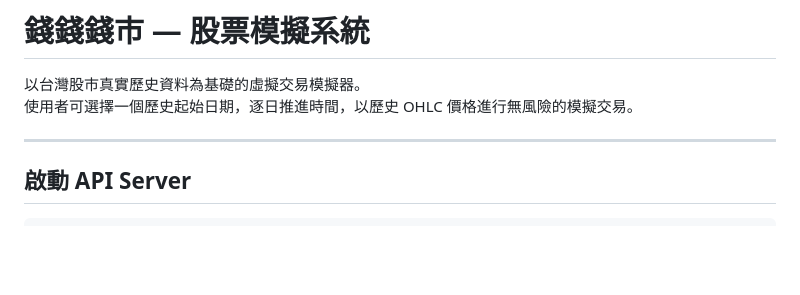
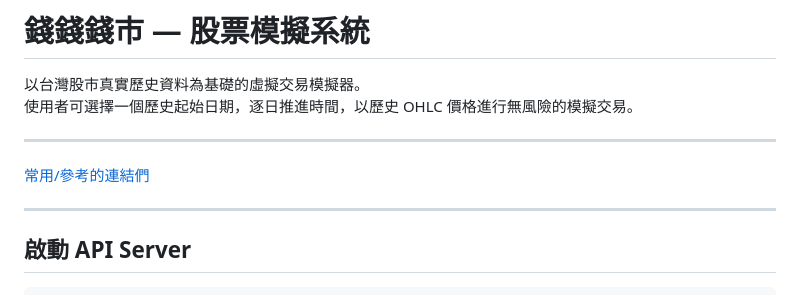
Before and after one commit to Eason777777/taiwan-stock-sandbox, a Markdown page: README.md, the part around the change. Rendered like a GitHub page; blank space fills up the shorter version.

Commit message:
chore: add links for project resources

```diff
--- a/README.md
+++ b/README.md
@@ -2,6 +2,10 @@
 
 以台灣股市真實歷史資料為基礎的虛擬交易模擬器。
 使用者可選擇一個歷史起始日期，逐日推進時間，以歷史 OHLC 價格進行無風險的模擬交易。
+
+---
+
+[常用/參考的連結們](./docs/links.md)
 
 ---
 
```
Also changed, not shown: docs/links.md (added, +14 -0 lines).
